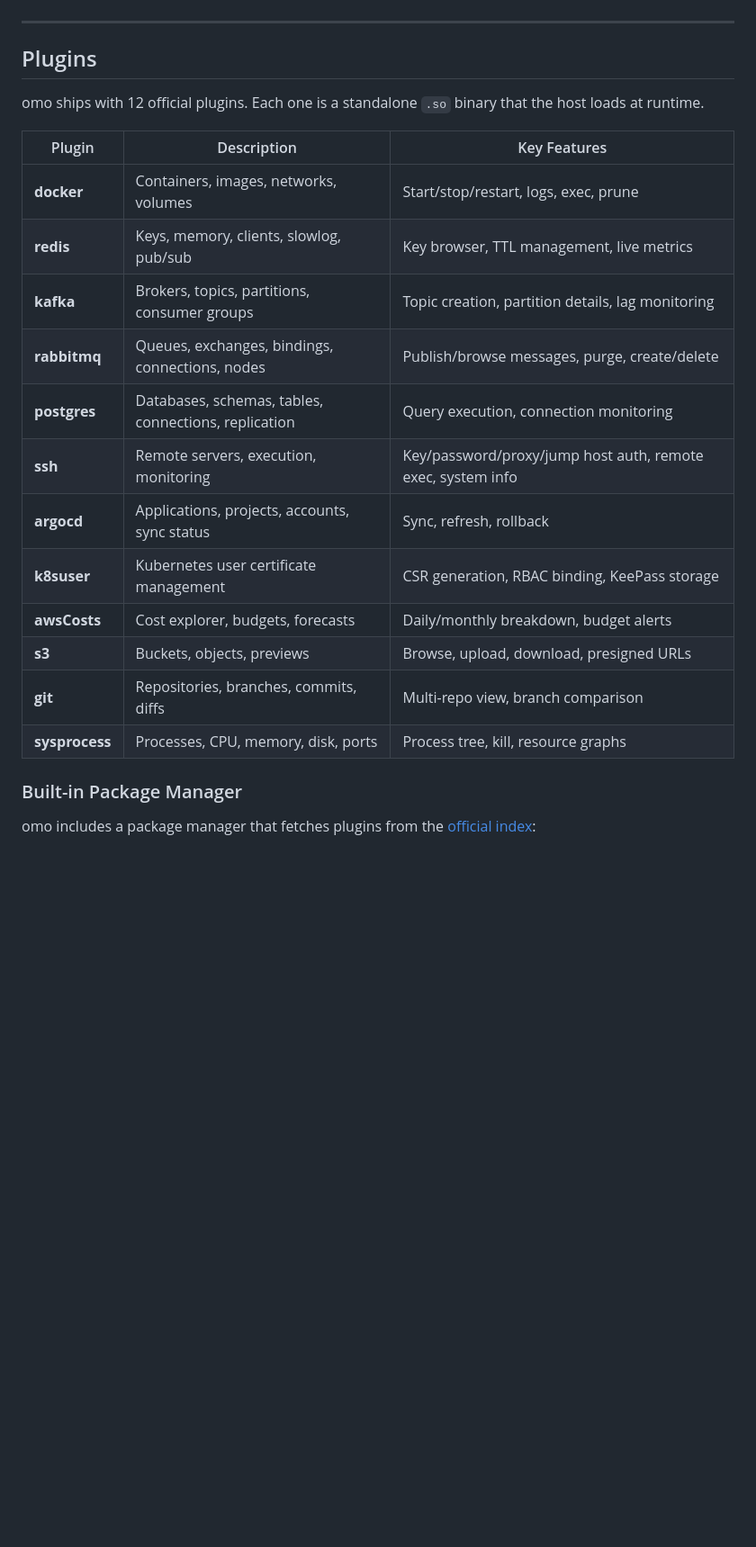
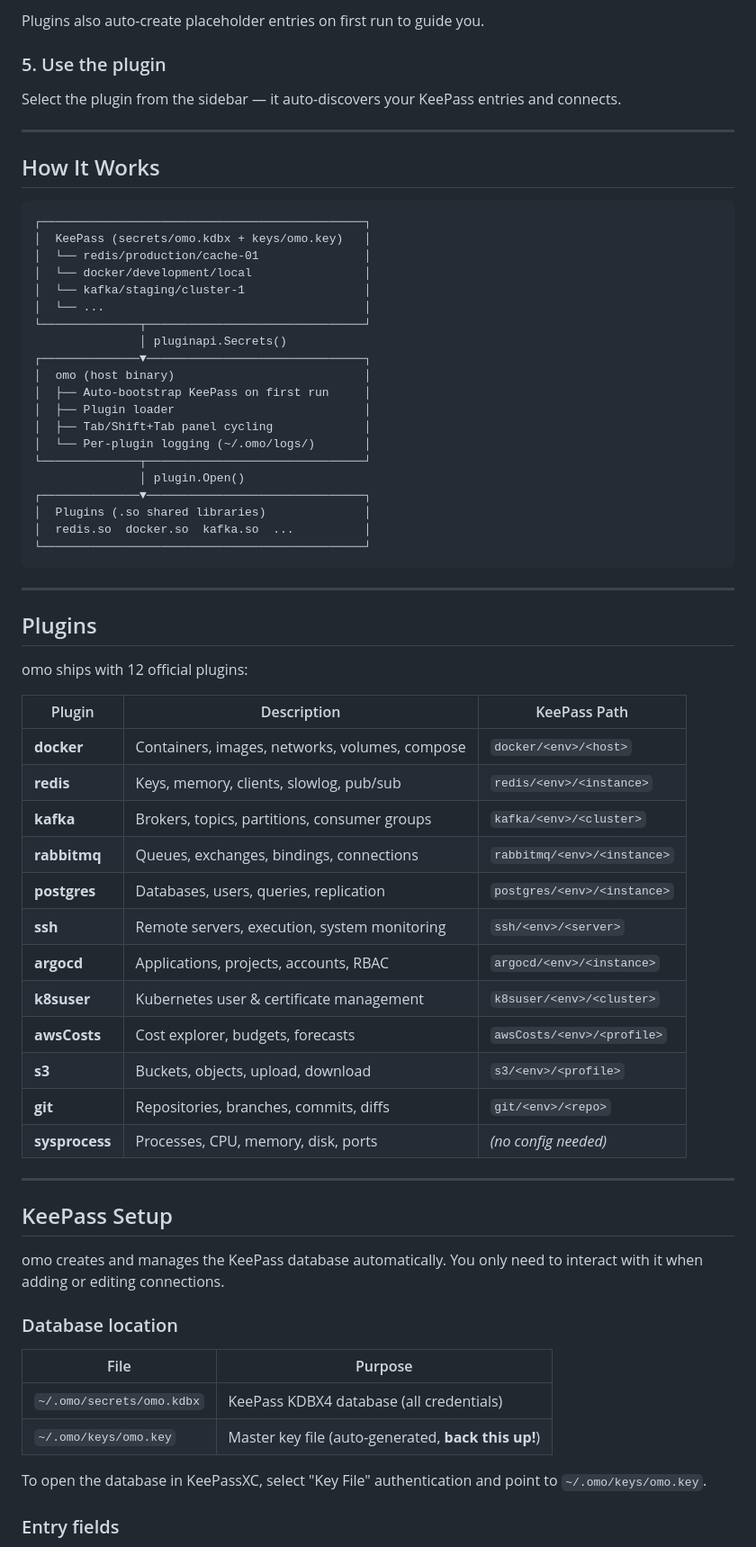
Before and after one commit to hatembentayeb/omo, a Markdown page: README.md, the part around one of its changes. Shown at 90% size. Rendered like a GitHub page; blank space fills up the shorter version.

````diff
--- a/README.md
+++ b/README.md
@@ -63,25 +85,71 @@ One binary. One config directory. Every service you run.
+Plugins also auto-create placeholder entries on first run to guide you.
+
+### 5. Use the plugin
+
+Select the plugin from the sidebar — it auto-discovers your KeePass entries and connects.
+
+---
+
+## How It Works
+
+```
+┌──────────────────────────────────────────────┐
+│  KeePass (secrets/omo.kdbx + keys/omo.key)   │
+│  └── redis/production/cache-01               │
+│  └── docker/development/local                │
+│  └── kafka/staging/cluster-1                 │
+│  └── ...                                     │
+└──────────────┬───────────────────────────────┘
+               │ pluginapi.Secrets()
+┌──────────────▼───────────────────────────────┐
+│  omo (host binary)                           │
+│  ├── Auto-bootstrap KeePass on first run     │
+│  ├── Plugin loader                           │
+│  ├── Tab/Shift+Tab panel cycling             │
+│  └── Per-plugin logging (~/.omo/logs/)       │
+└──────────────┬───────────────────────────────┘
+               │ plugin.Open()
+┌──────────────▼───────────────────────────────┐
+│  Plugins (.so shared libraries)              │
+│  redis.so  docker.so  kafka.so  ...          │
+└──────────────────────────────────────────────┘
+```
 
 ---
 
 ## Plugins
 
-omo ships with 12 official plugins. Each one is a standalone `.so` binary that the host loads at runtime.
+omo ships with 12 official plugins:
 
-| Plugin | Description | Key Features |
-|--------|-------------|--------------|
-| **docker** | Containers, images, networks, volumes | Start/stop/restart, logs, exec, prune |
-| **redis** | Keys, memory, clients, slowlog, pub/sub | Key browser, TTL management, live metrics |
-| **kafka** | Brokers, topics, partitions, consumer groups | Topic creation, partition details, lag monitoring |
-| **rabbitmq** | Queues, exchanges, bindings, connections, nodes | Publish/browse messages, purge, create/delete |
-| **postgres** | Databases, schemas, tables, connections, replication | Query execution, connection monitoring |
-| **ssh** | Remote servers, execution, monitoring | Key/password/proxy/jump host auth, remote exec, system info |
-| **argocd** | Applications, projects, accounts, sync status | Sync, refresh, rollback |
-| **k8suser** | Kubernetes user certificate management | CSR generation, RBAC binding, KeePass storage |
-| **awsCosts** | Cost explorer, budgets, forecasts | Daily/monthly breakdown, budget alerts |
-| **s3** | Buckets, objects, previews | Browse, upload, download, presigned URLs |
-| **git** | Repositories, branches, commits, diffs | Multi-repo view, branch comparison |
-| **sysprocess** | Processes, CPU, memory, disk, ports | Process tree, kill, resource graphs |
+| Plugin | Description | KeePass Path |
+|--------|-------------|-------------|
+| **docker** | Containers, images, networks, volumes, compose | `docker/<env>/<host>` |
+| **redis** | Keys, memory, clients, slowlog, pub/sub | `redis/<env>/<instance>` |
+| **kafka** | Brokers, topics, partitions, consumer groups | `kafka/<env>/<cluster>` |
+| **rabbitmq** | Queues, exchanges, bindings, connections | `rabbitmq/<env>/<instance>` |
+| **postgres** | Databases, users, queries, replication | `postgres/<env>/<instance>` |
+| **ssh** | Remote servers, execution, system monitoring | `ssh/<env>/<server>` |
+| **argocd** | Applications, projects, accounts, RBAC | `argocd/<env>/<instance>` |
+| **k8suser** | Kubernetes user & certificate management | `k8suser/<env>/<cluster>` |
+| **awsCosts** | Cost explorer, budgets, forecasts | `awsCosts/<env>/<profile>` |
+| **s3** | Buckets, objects, upload, download | `s3/<env>/<profile>` |
+| **git** | Repositories, branches, commits, diffs | `git/<env>/<repo>` |
+| **sysprocess** | Processes, CPU, memory, disk, ports | *(no config needed)* |
 
-### Built-in Package Manager
+---
 
-omo includes a package manager that fetches plugins from the [official index](index.yaml):
+## KeePass Setup
+
+omo creates and manages the KeePass database automatically. You only need to interact with it when adding or editing connections.
+
+### Database location
+
+| File | Purpose |
+|------|---------|
+| `~/.omo/secrets/omo.kdbx` | KeePass KDBX4 database (all credentials) |
+| `~/.omo/keys/omo.key` | Master key file (auto-generated, **back this up!**) |
+
+To open the database in KeePassXC, select "Key File" authentication and point to `~/.omo/keys/omo.key`.
+
+### Entry fields
+
````
Also changed, not shown: other parts of README.md (+180 -208 lines).
